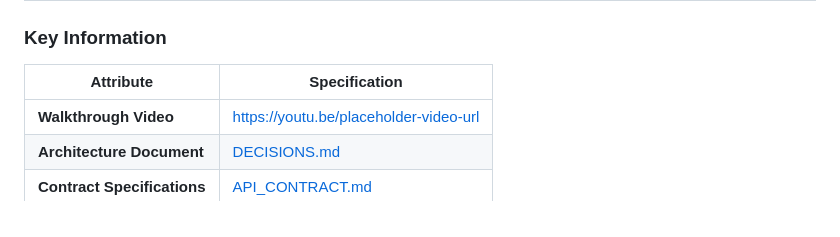
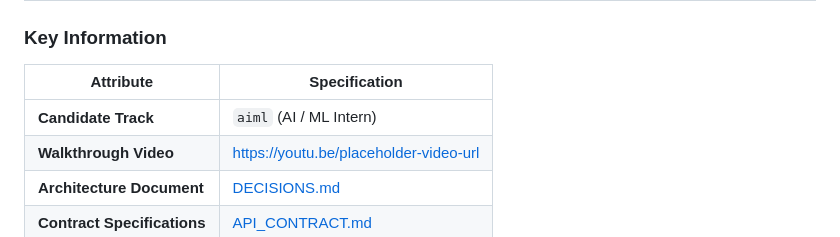
Before and after one commit to prakashkmb12-afk/dealerdesk-AI-Assisstant, a Markdown page: README.md, the part around the change. GitHub-like rendering.

Commit message:
Add candidate track information to README

```diff
--- a/README.md
+++ b/README.md
@@ -15,6 +15,7 @@
 
 | Attribute | Specification |
 |---|---|
+| **Candidate Track** | `aiml` (AI / ML Intern) |
 | **Walkthrough Video** | [https://youtu.be/placeholder-video-url](https://youtu.be/placeholder-video-url) |
 | **Architecture Document** | [DECISIONS.md](file:///c:/Users/Balaji/Downloads/VIKMO%20DealerDesk%20Assignment/DECISIONS.md) |
 | **Contract Specifications** | [API_CONTRACT.md](file:///c:/Users/Balaji/Downloads/VIKMO%20DealerDesk%20Assignment/API_CONTRACT.md) |
```
